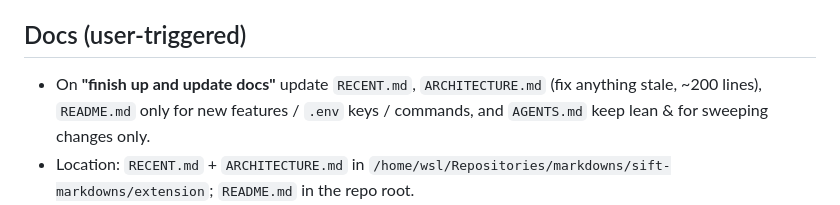
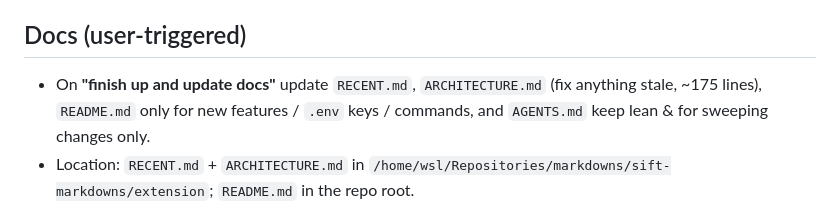
Before and after one commit to AlexanderBell-gh/sift-extension, a Markdown page: AGENTS.md, the part around the change. Rendered like a GitHub page.

Commit message:
docs: updated AGENTS.md

```diff
--- a/AGENTS.md
+++ b/AGENTS.md
@@ -61,6 +61,6 @@ WXT 0.21 + TypeScript 7 + pnpm → Chrome MV3. Backend is the Sift Worker (`sift
 
 ## Docs (user-triggered)
 
-- On **"finish up and update docs"** update `RECENT.md`, `ARCHITECTURE.md` (fix anything stale, ~200 lines), `README.md` only for new features / `.env` keys / commands, and `AGENTS.md` keep lean & for sweeping changes only.
+- On **"finish up and update docs"** update `RECENT.md`, `ARCHITECTURE.md` (fix anything stale, ~175 lines), `README.md` only for new features / `.env` keys / commands, and `AGENTS.md` keep lean & for sweeping changes only.
 - Location: `RECENT.md` + `ARCHITECTURE.md` in `/home/wsl/Repositories/markdowns/sift-markdowns/extension`; `README.md` in the repo root.
 - **Stop after here.** Never commit; report the change and suggest a commit message (`feat:`, `fix:`, `chore:`, `polish:`).
```
